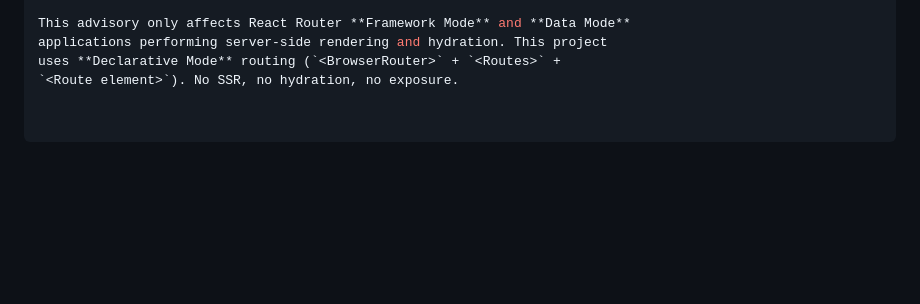
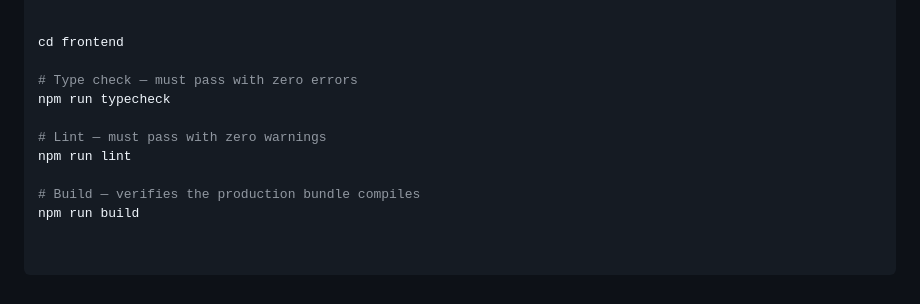
Before and after one commit to benjaminketteytagoe-alu/awesomity-online-marketplace, a Markdown page: README.md, the part around one of its changes. Drawn GitHub-style; blank space fills up the shorter version.

```diff
--- a/README.md
+++ b/README.md
@@ -71,5 +94,12 @@ release requiring route-tree changes, testing, and updated imports.
 
-This advisory only affects React Router **Framework Mode** and **Data Mode**
-applications performing server-side rendering and hydration. This project
-uses **Declarative Mode** routing (`<BrowserRouter>` + `<Routes>` +
-`<Route element>`). No SSR, no hydration, no exposure.
+
+cd frontend
+
+# Type check — must pass with zero errors
+npm run typecheck
+
+# Lint — must pass with zero warnings
+npm run lint
+
+# Build — verifies the production bundle compiles
+npm run build
```
Also changed, not shown: other parts of README.md (+63 -40 lines).
